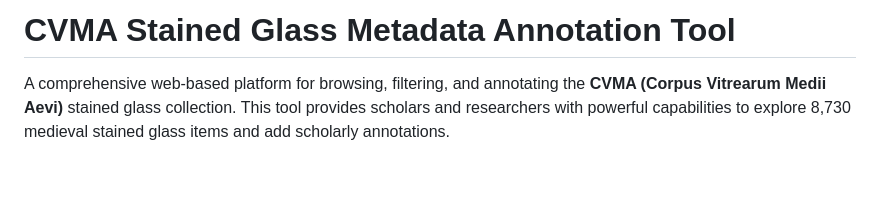
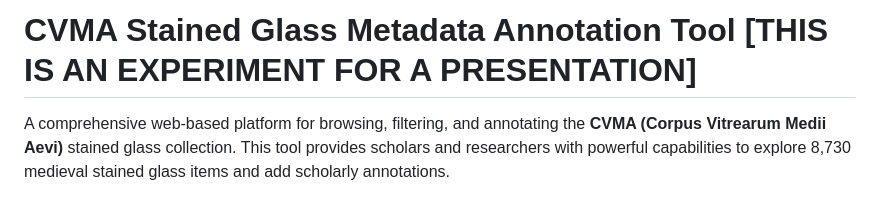
Before and after one commit to chpollin/stained-glass-metadata-annotation-tool, a Markdown page: README.md, the part around the change. Drawn GitHub-style; blank space fills up the shorter version.

Commit message:
Revise project title in README
Updated project title to indicate it's an experimental tool for a presentation.

```diff
--- a/README.md
+++ b/README.md
@@ -1,4 +1,4 @@
-# CVMA Stained Glass Metadata Annotation Tool
+# CVMA Stained Glass Metadata Annotation Tool [THIS IS AN EXPERIMENT FOR A PRESENTATION]
 
 A comprehensive web-based platform for browsing, filtering, and annotating the **CVMA (Corpus Vitrearum Medii Aevi)** stained glass collection. This tool provides scholars and researchers with powerful capabilities to explore 8,730 medieval stained glass items and add scholarly annotations.
 
```
